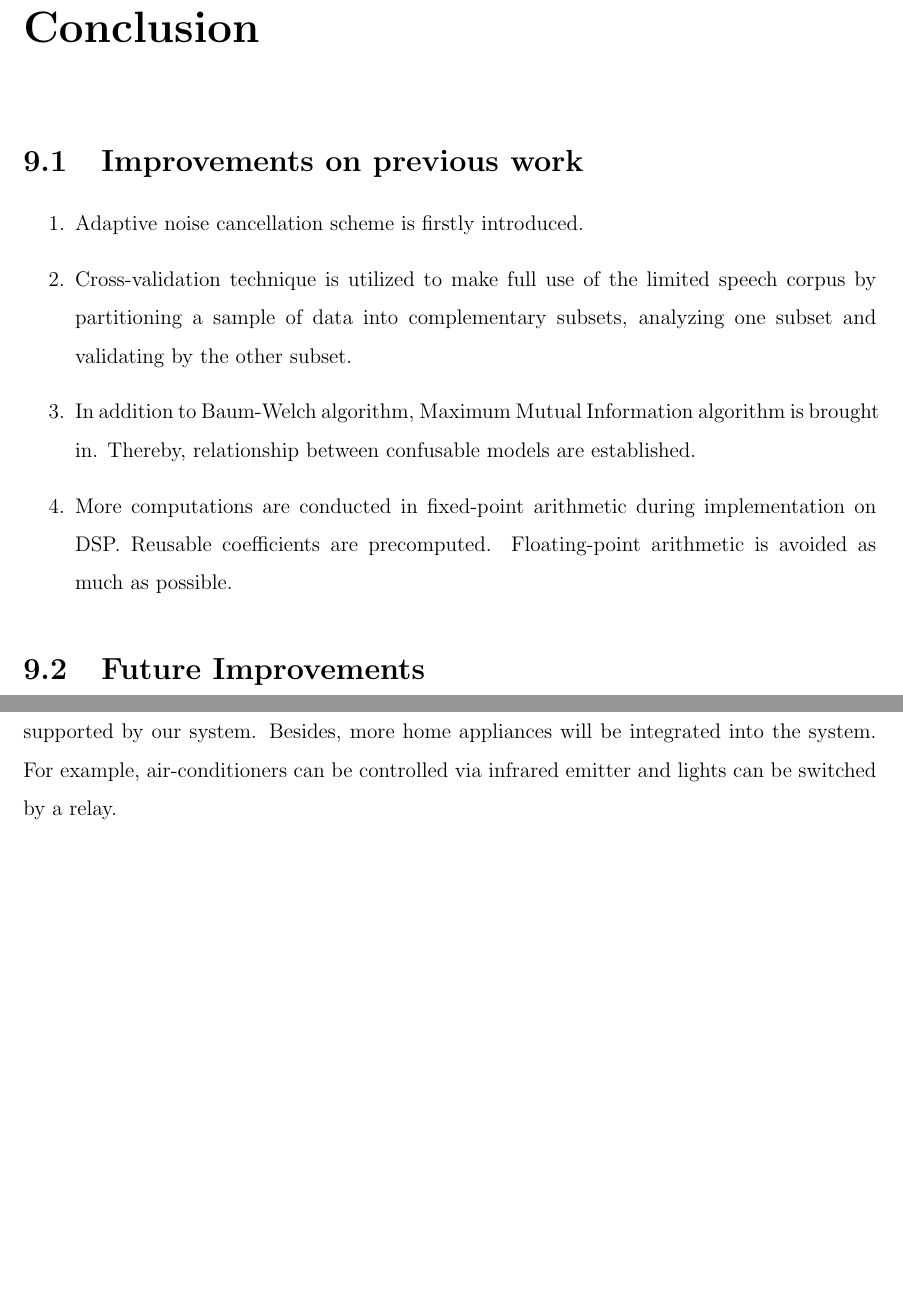
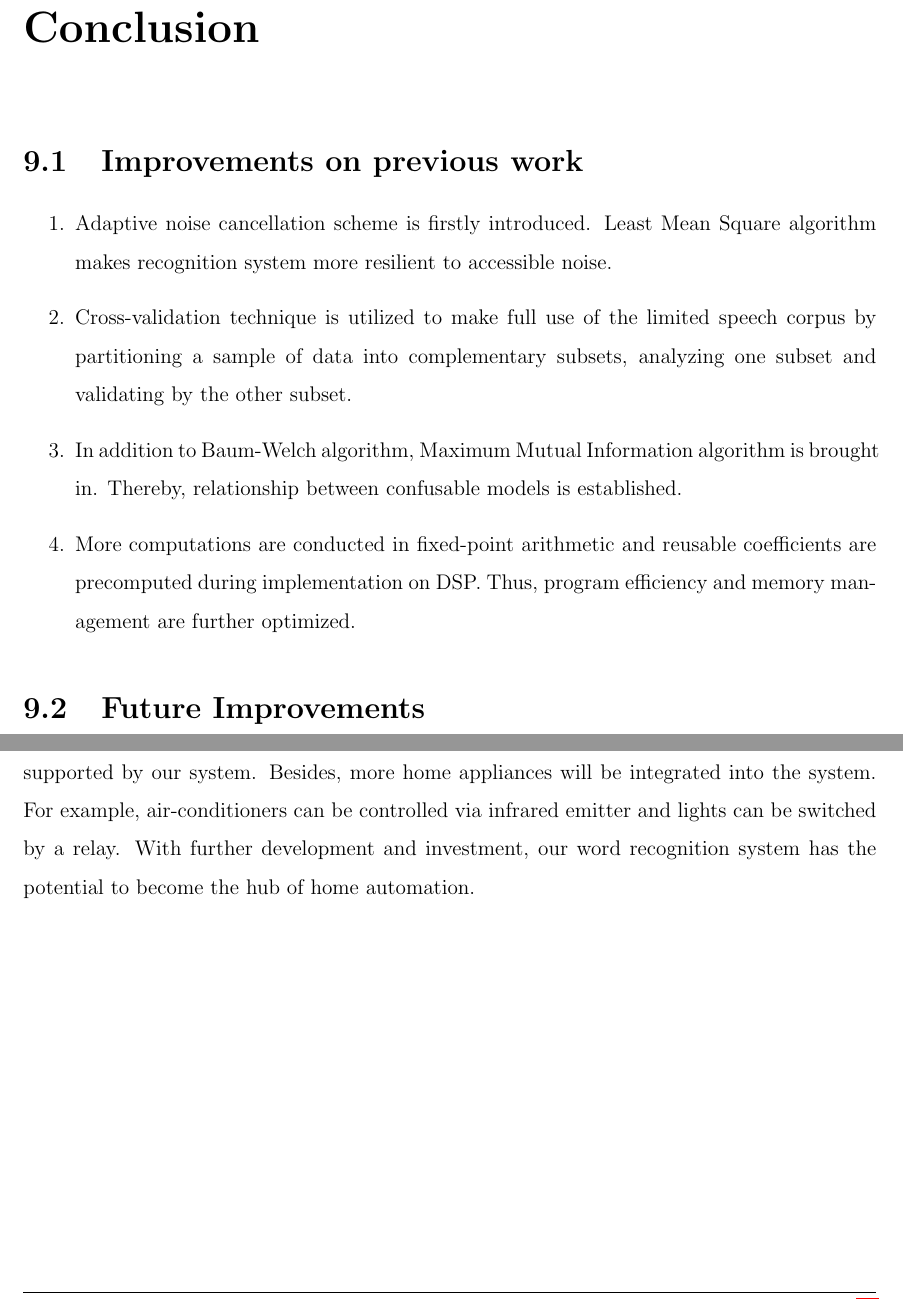
Before and after one commit to leeang/Signal-Processing-Toolbox, a LaTeX thesis (final report/report.tex, which reads final report/chapter/conclusion.tex): two parts of pages 38 and 39 of 47, joined at a grey line, cut so that both start at the same text, the shorter picture padded with empty space. Compiled offline with pdfLaTeX.

Commit message:
update conclusion

```diff
--- a/final report/chapter/conclusion.tex
+++ b/final report/chapter/conclusion.tex
@@ -8,10 +8,10 @@
 \section{Improvements on previous work}
 
 \begin{enumerate}
-\item Adaptive noise cancellation scheme is firstly introduced.
+\item Adaptive noise cancellation scheme is firstly introduced. Least Mean Square algorithm makes recognition system more resilient to accessible noise.
 \item Cross-validation technique is utilized to make full use of the limited speech corpus by partitioning a sample of data into complementary subsets, analyzing one subset and validating by the other subset.
-\item In addition to Baum-Welch algorithm, Maximum Mutual Information algorithm is brought in. Thereby, relationship between confusable models are established.
-\item More computations are conducted in fixed-point arithmetic during implementation on DSP. Reusable coefficients are precomputed. Floating-point arithmetic is avoided as much as possible.
+\item In addition to Baum-Welch algorithm, Maximum Mutual Information algorithm is brought in. Thereby, relationship between confusable models is established.
+\item More computations are conducted in fixed-point arithmetic and reusable coefficients are precomputed during implementation on DSP. Thus, program efficiency and memory management are further optimized.
 \end{enumerate}
 
 %----------------------------------------------------------------------------------------
@@ -36,4 +36,4 @@ Inspired by the voice-controlled speaker `Echo' with an array of seven microphon
 %--------------------------------------------
 
 \subsection{Support of More Home Appliances}
-In order to control more home appliances, we firstly need to extend the number of words supported by our system. Besides, more home appliances will be integrated into the system. For example, air-conditioners can be controlled via infrared emitter and lights can be switched by a relay.
+In order to control more home appliances, we firstly need to extend the number of words supported by our system. Besides, more home appliances will be integrated into the system. For example, air-conditioners can be controlled via infrared emitter and lights can be switched by a relay. With further development and investment, our word recognition system has the potential to become the hub of home automation.
```
